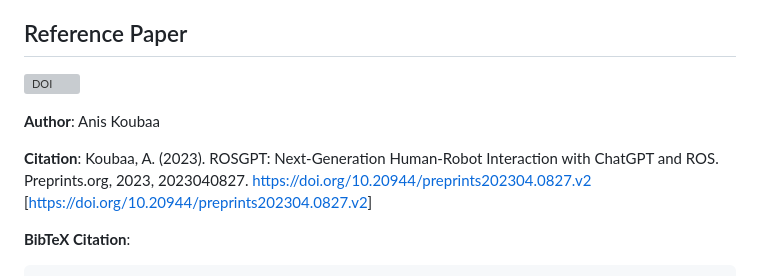
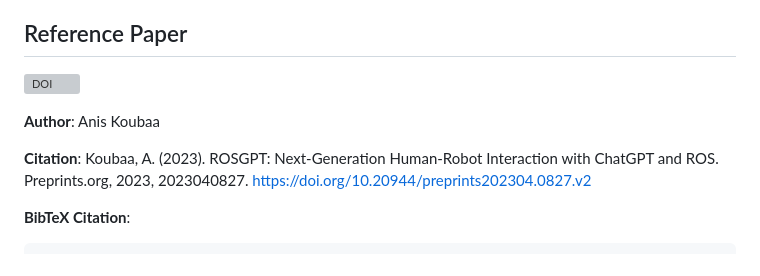
Before and after one commit to aniskoubaa/rosgpt, a Markdown page: README.md, the part around one of its changes. GitHub-like rendering; grey boxes are pictures that could not be loaded.

```diff
--- a/README.md
+++ b/README.md
@@ -9,7 +9,6 @@ ROSGPT is a pioneering approach that combines the power of ChatGPT and ROS (Robo
 **Author**: Anis Koubaa
 
 **Citation**: Koubaa, A. (2023). ROSGPT: Next-Generation Human-Robot Interaction with ChatGPT and ROS. Preprints.org, 2023, 2023040827. [https://doi.org/10.20944/preprints202304.0827.v2](https://doi.org/10.20944/preprints202304.0827.v2)
-[[https://doi.org/10.20944/preprints202304.0827.v2](https://www.preprints.org/manuscript/202304.0827/v2)]
 
 
 **BibTeX Citation**:
```
Also changed, not shown: other parts of README.md (+1 -1 lines).
